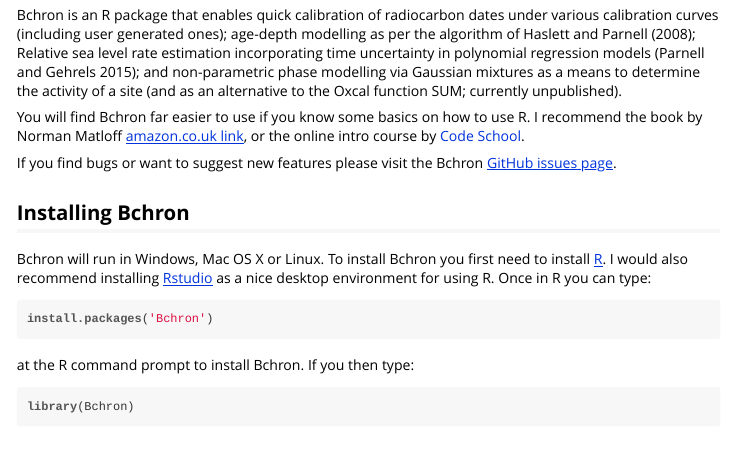
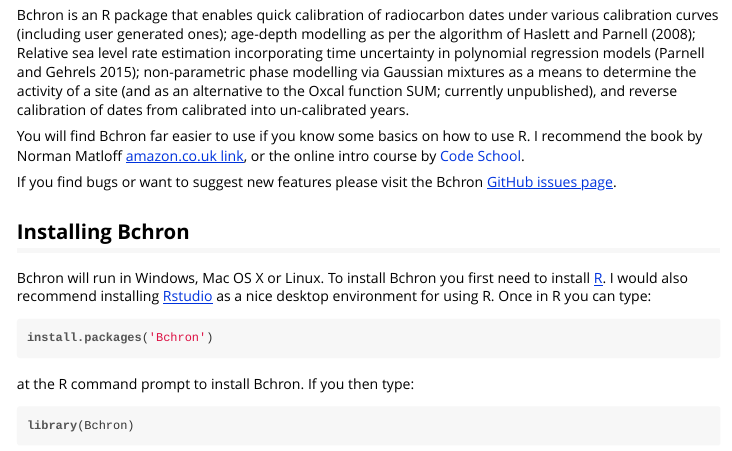
Before and after one commit to andrewcparnell/Bchron, an R Markdown document (vignettes/Bchron.Rmd): the page in a window 1100 px wide, from 250 px down. The pictures show the output file vignettes/Bchron.html that the author committed with the source, opened offline; long lines of code are wrapped.

Commit message:
Update DESCRIPTION and included html vignette

```diff
--- a/vignettes/Bchron.Rmd
+++ b/vignettes/Bchron.Rmd
@@ -16,7 +16,7 @@
 
 ## Introduction
 
-Bchron is an R package that enables quick calibration of radiocarbon dates under various calibration curves (including user generated ones); age-depth modelling as per the algorithm of Haslett and Parnell (2008); Relative sea level rate estimation incorporating time uncertainty in polynomial regression models (Parnell and Gehrels 2015); and non-parametric phase modelling via Gaussian mixtures as a means to determine the activity of a site (and as an alternative to the Oxcal function SUM; currently unpublished).
+Bchron is an R package that enables quick calibration of radiocarbon dates under various calibration curves (including user generated ones); age-depth modelling as per the algorithm of Haslett and Parnell (2008); Relative sea level rate estimation incorporating time uncertainty in polynomial regression models (Parnell and Gehrels 2015); non-parametric phase modelling via Gaussian mixtures as a means to determine the activity of a site (and as an alternative to the Oxcal function SUM; currently unpublished), and reverse calibration of dates from calibrated into un-calibrated years.
 
 You will find Bchron far easier to use if you know some basics on how to use R. I recommend the book by Norman Matloff [amazon.co.uk link](http://www.amazon.co.uk/The-Art-Programming-Statistical-Software/dp/1593273843), or the online intro course by [Code School](www.codeschool.com).
 
```
Also changed, not shown: vignettes/Bchron.html, 1 other file.
